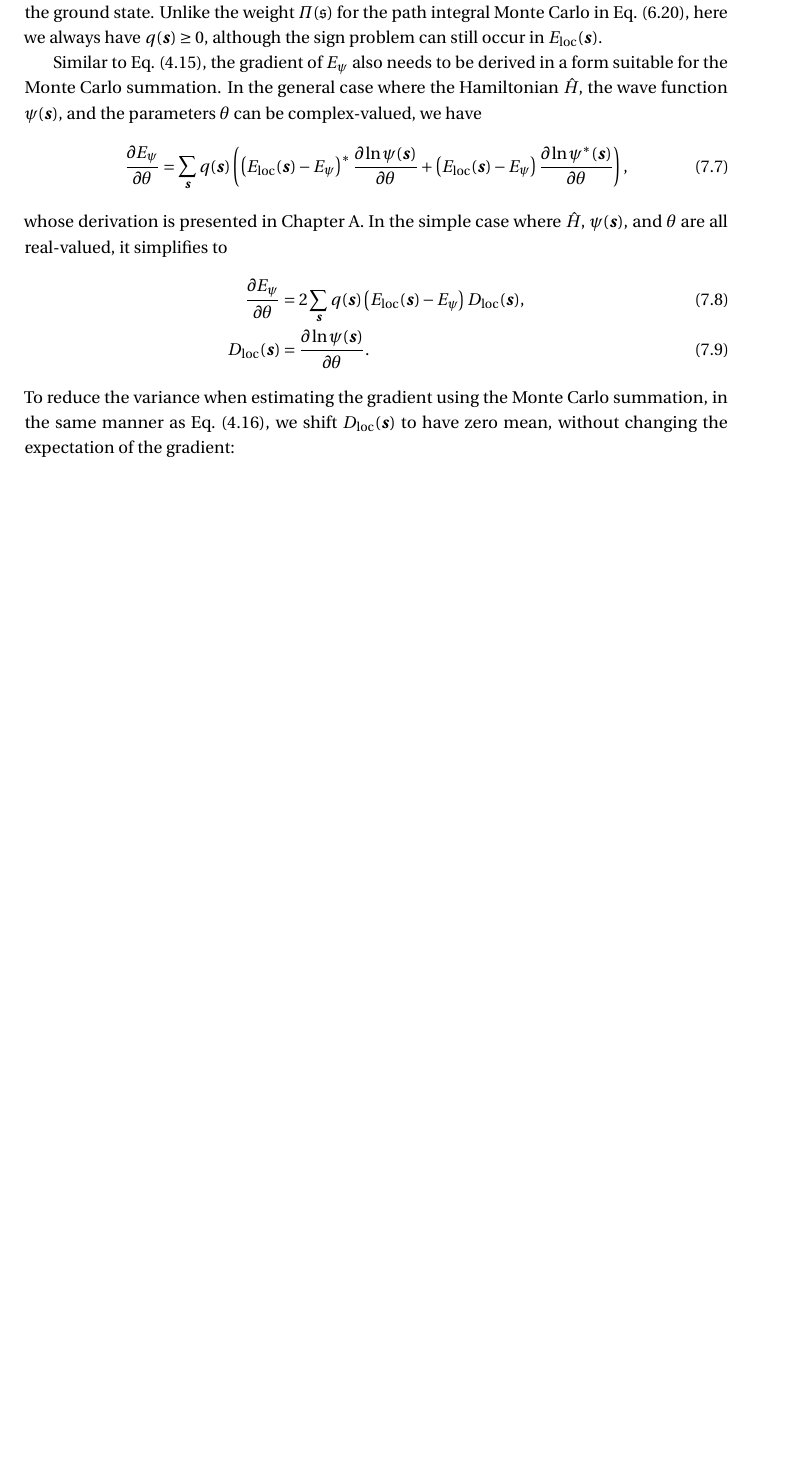
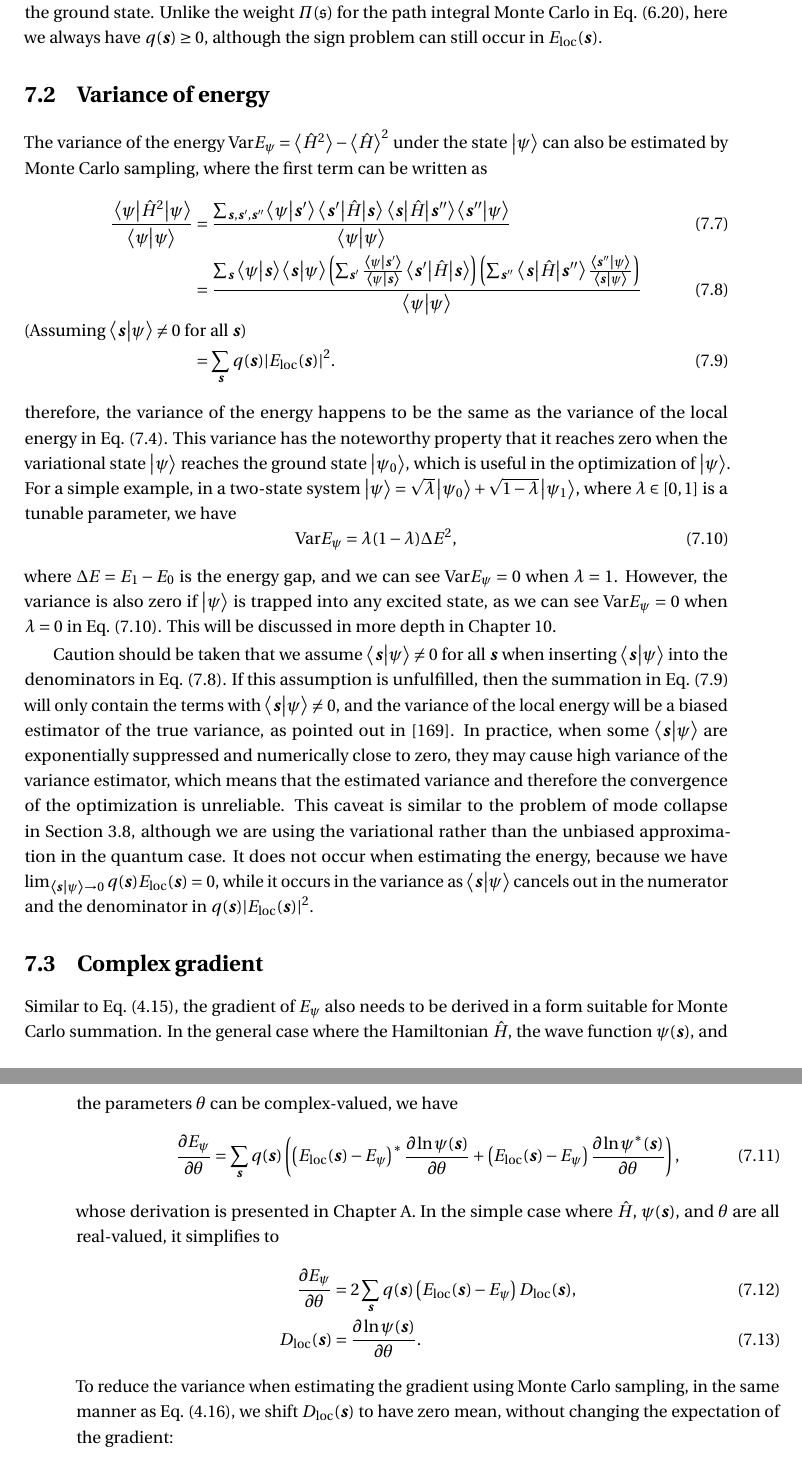
Before and after one commit to wdphy16/thesis, a LaTeX thesis (main.tex, which reads body/ch7_vmc.tex): part of page 82 of 105 before the commit and two parts of pages 82 and 83 of 107 after it, the two joined at a grey line, cut so that both start at the same text, the shorter picture padded with empty space. Compiled offline with pdfLaTeX.

Commit message:
Add variance of energy

```diff
--- a/body/ch7_vmc.tex
+++ b/body/ch7_vmc.tex
@@ -23,7 +23,34 @@ E_\text{loc}(\vs) &= \sum_{\vs'} H(\vs, \vs') \frac{\psi(\vs')}{\psi(\vs)}.
 
 The variational energy in \cref{eq:vmc} has a similar form to the variational free energy in \cref{eq:fq}. In the same manner discussed there, we can generate samples of $\vs$ from $q(\vs)$, estimate $E_\psi$ using the Monte Carlo summation, then minimize it w.r.t.\ the parameters in $\psi(\vs)$ using gradient-based optimizers, and a lower $E_\psi$ indicates a better ansatz to approximate of the ground state. Unlike the weight $\varPi(\svs)$ for the path integral Monte Carlo in \cref{eq:pimc}, here we always have $q(\vs) \ge 0$, although the sign problem can still occur in $E_\text{loc}(\vs)$.
 
-Similar to \cref{eq:fq-grad}, the gradient of $E_\psi$ also needs to be derived in a form suitable for the Monte Carlo summation. In the general case where the Hamiltonian $\hat{H}$, the wave function $\psi(\vs)$, and the parameters $\theta$ can be complex-valued, we have
+\section{Variance of energy}
+
+The variance of the energy $\Var E_\psi = \ev{\hat{H}^2} - \ev{\hat{H}}^2$ under the state $\ket{\psi}$ can also be estimated by Monte Carlo sampling, where the first term can be written as
+\begin{align}
+\frac{\ev{\hat{H}^2}{\psi}}{\ip{\psi}}
+&= \frac
+{\sum_{\vs, \vs', \vs''} \ip{\psi}{\vs'} \mel{\vs'}{\hat{H}}{\vs} \mel{\vs}{\hat{H}}{\vs''} \ip{\vs''}{\psi}}
+{\ip{\psi}} \label{eq:vmc-var-1} \\
+&= \frac
+{\sum_\vs \ip{\psi}{\vs} \ip{\vs}{\psi}
+\left( \sum_{\vs'} \frac{\ip{\psi}{\vs'}}{\ip{\psi}{\vs}} \mel{\vs'}{\hat{H}}{\vs} \right)
+\left( \sum_{\vs''} \mel{\vs}{\hat{H}}{\vs''} \frac{\ip{\vs''}{\psi}}{\ip{\vs}{\psi}} \right)}
+{\ip{\psi}} \label{eq:vmc-var-2} \\
+\shortintertext{(Assuming $\ip{\vs}{\psi} \neq 0$ for all $\vs$)}
+&= \sum_\vs q(\vs) |E_\text{loc}(\vs)|^2. \label{eq:vmc-var}
+\end{align}
+therefore, the variance of the energy happens to be the same as the variance of the local energy in \cref{eq:vmc}. This variance has the noteworthy property that it reaches zero when the variational state $\ket{\psi}$ reaches the ground state $\ket{\psi_0}$, which is useful in the optimization of $\ket{\psi}$.
+For a simple example, in a two-state system $\ket{\psi} = \sqrt{\lambda} \ket{\psi_0} + \sqrt{1 - \lambda} \ket{\psi_1}$, where $\lambda \in [0, 1]$ is a tunable parameter, we have
+\begin{equation}
+\Var E_\psi = \lambda (1 - \lambda) \Delta E^2, \label{eq:var-two-states}
+\end{equation}
+where $\Delta E = E_1 - E_0$ is the energy gap, and we can see $\Var E_\psi = 0$ when $\lambda = 1$. However, the variance is also zero if $\ket{\psi}$ is trapped into any excited state, as we can see $\Var E_\psi = 0$ when $\lambda = 0$ in \cref{eq:var-two-states}. This will be discussed in more depth in \cref{ch:varbench}.
+
+Caution should be taken that we assume $\ip{\vs}{\psi} \neq 0$ for all $\vs$ when inserting $\ip{\vs}{\psi}$ into the denominators in \cref{eq:vmc-var-2}. If this assumption is unfulfilled, then the summation in \cref{eq:vmc-var} will only contain the terms with $\ip{\vs}{\psi} \neq 0$, and the variance of the local energy will be a biased estimator of the true variance, as pointed out in~\cite{sinibaldi2023unbiasing}. In practice, when some $\ip{\vs}{\psi}$ are exponentially suppressed and numerically close to zero, they may cause high variance of the variance estimator, which means that the estimated variance and therefore the convergence of the optimization is unreliable. This caveat is similar to the problem of mode collapse in \cref{sec:mode-collapse}, although we are using the variational rather than the unbiased approximation in the quantum case. It does not occur when estimating the energy, because we have $\lim_{\ip{\vs}{\psi} \to 0} q(\vs) E_\text{loc}(\vs) = 0$, while it occurs in the variance as $\ip{\vs}{\psi}$ cancels out in the numerator and the denominator in $q(\vs) |E_\text{loc}(\vs)|^2$.
+
+\section{Complex gradient}
+
+Similar to \cref{eq:fq-grad}, the gradient of $E_\psi$ also needs to be derived in a form suitable for Monte Carlo summation. In the general case where the Hamiltonian $\hat{H}$, the wave function $\psi(\vs)$, and the parameters $\theta$ can be complex-valued, we have
 \begin{equation}
 \frac{\partial E_\psi}{\partial \theta} = \sum_\vs q(\vs) \left( \left( E_\text{loc}(\vs) - E_\psi \right)^* \frac{\partial \ln \psi(\vs)}{\partial \theta} + \left( E_\text{loc}(\vs) - E_\psi \right) \frac{\partial \ln \psi^*(\vs)}{\partial \theta} \right), \label{eq:vmc-grad-cmpl}
 \end{equation}
@@ -32,7 +59,7 @@ whose derivation is presented in \cref{append:vmc-grad}. In the simple case wher
 \frac{\partial E_\psi}{\partial \theta} &= 2 \sum_\vs q(\vs) \left( E_\text{loc}(\vs) - E_\psi \right) D_\text{loc}(\vs), \label{eq:vmc-grad-real} \\
 D_\text{loc}(\vs) &= \frac{\partial \ln \psi(\vs)}{\partial \theta}.
 \end{align}
-To reduce the variance when estimating the gradient using the Monte Carlo summation, in the same manner as \cref{eq:fq-grad-baseline}, we shift $D_\text{loc}(\vs)$ to have zero mean, without changing the expectation of the gradient:
+To reduce the variance when estimating the gradient using Monte Carlo sampling, in the same manner as \cref{eq:fq-grad-baseline}, we shift $D_\text{loc}(\vs)$ to have zero mean, without changing the expectation of the gradient:
 \begin{align}
 \frac{\partial E_\psi}{\partial \theta} &= 2 \sum_\vs q(\vs) \left( E_\text{loc}(\vs) - E_\psi \right) \left( D_\text{loc}(\vs) - D \right), \label{eq:vmc-grad-baseline} \\
 D &= \sum_\vs q(\vs) D_\text{loc}(\vs).
```
Also changed, not shown: body/ch3_mcmc.tex (+0 -2 lines), body/ch4_var.tex (+1 -1 lines), body/ch5_arnn.tex (+1 -1 lines), body/ch8_tn.tex (+1 -0 lines), tail/appendix.tex (+5 -5 lines), tail/bibliography.bib (+11 -0 lines), body/ch7_vmc.tex (4 more changed lines).
